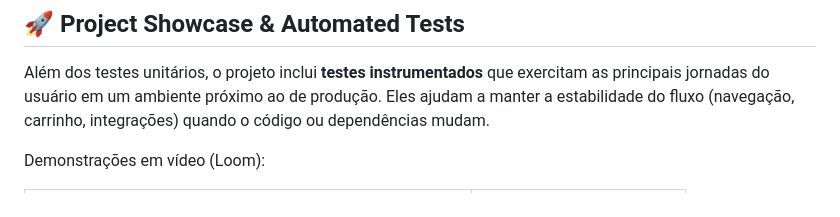
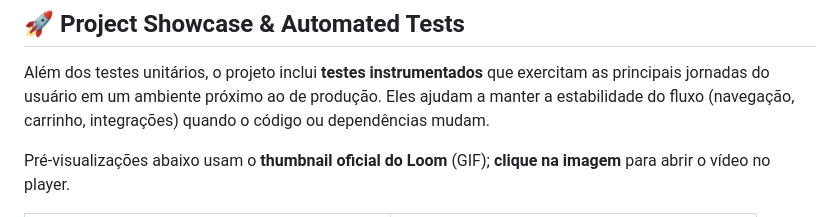
Before and after one commit to cristianopcortez/flutter_mvvm_mobx_github, a Markdown page: README.md, the part around one of its changes. Rendered like a GitHub page.

```diff
--- a/README.md
+++ b/README.md
@@ -85,5 +85,5 @@ flutter test
 
 Além dos testes unitários, o projeto inclui **testes instrumentados** que exercitam as principais jornadas do usuário em um ambiente próximo ao de produção. Eles ajudam a manter a estabilidade do fluxo (navegação, carrinho, integrações) quando o código ou dependências mudam.
 
-Demonstrações em vídeo (Loom):
+Pré-visualizações abaixo usam o **thumbnail oficial do Loom** (GIF); **clique na imagem** para abrir o vídeo no player.
 
```
Also changed, not shown: other parts of README.md (+22 -4 lines).
